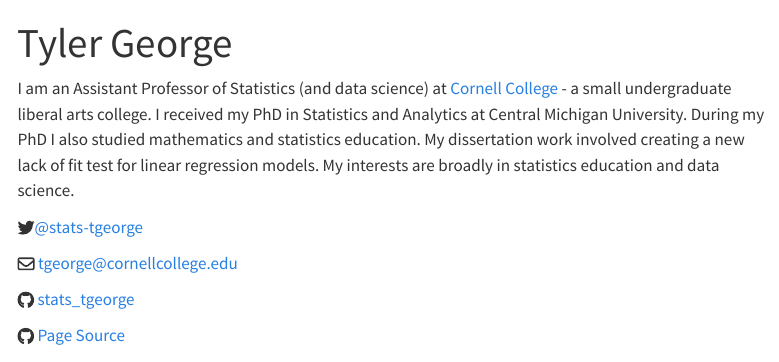
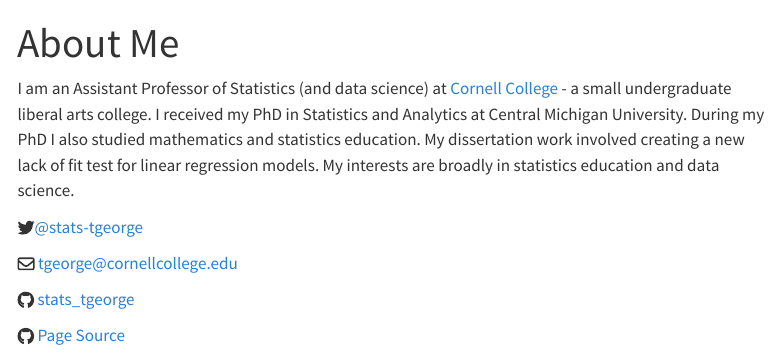
Before and after one commit to stats-tgeorge/personal_website, a Quarto document (about.qmd): the page in a window 1100 px wide, from its top. Rendered offline with R 4.5, knitr and Pandoc in place of Quarto, with nearby package versions; menus at the side of the page are left out.

Commit message:
Change about me

```diff
--- a/about.qmd
+++ b/about.qmd
@@ -1,5 +1,5 @@
 ---
-title: "Tyler George"
+title: "About Me"
 ---
 
 
```
Also changed, not shown: .quarto/crossref/about.qmd/about.html.json, 4 other files.
